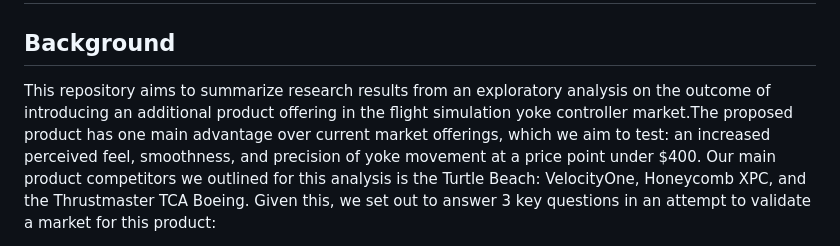
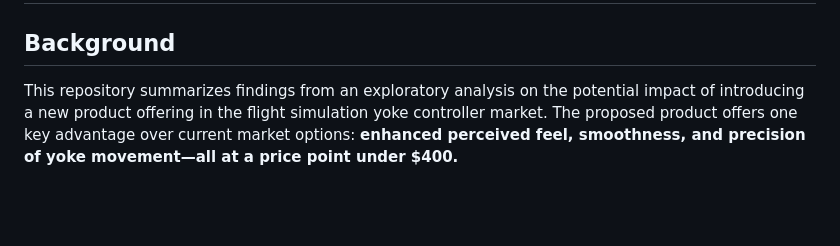
Before and after one commit to sufiyan-syed0921/market-validation-fsy, a Markdown page: README.md, the part around one of its changes. GitHub-like rendering; blank space fills up the shorter version.

```diff
--- a/README.md
+++ b/README.md
@@ -2,5 +2,5 @@
 
 ## Background
 
-This repository aims to summarize research results from an exploratory analysis on the outcome of introducing an additional product offering in the flight simulation yoke controller market.The proposed product has one main advantage over current market offerings, which we aim to test: an increased perceived feel, smoothness, and precision of yoke movement at a price point under $400. Our main product competitors we outlined for this analysis is the Turtle Beach: VelocityOne, Honeycomb XPC, and the Thrustmaster TCA Boeing. Given this, we set out to answer 3 key questions in an attempt to validate a market for this product:
+This repository summarizes findings from an exploratory analysis on the potential impact of introducing a new product offering in the flight simulation yoke controller market. The proposed product offers one key advantage over current market options: **enhanced perceived feel, smoothness, and precision of yoke movement—all at a price point under $400.**
 
```
Also changed, not shown: other parts of README.md (+20 -9 lines).
